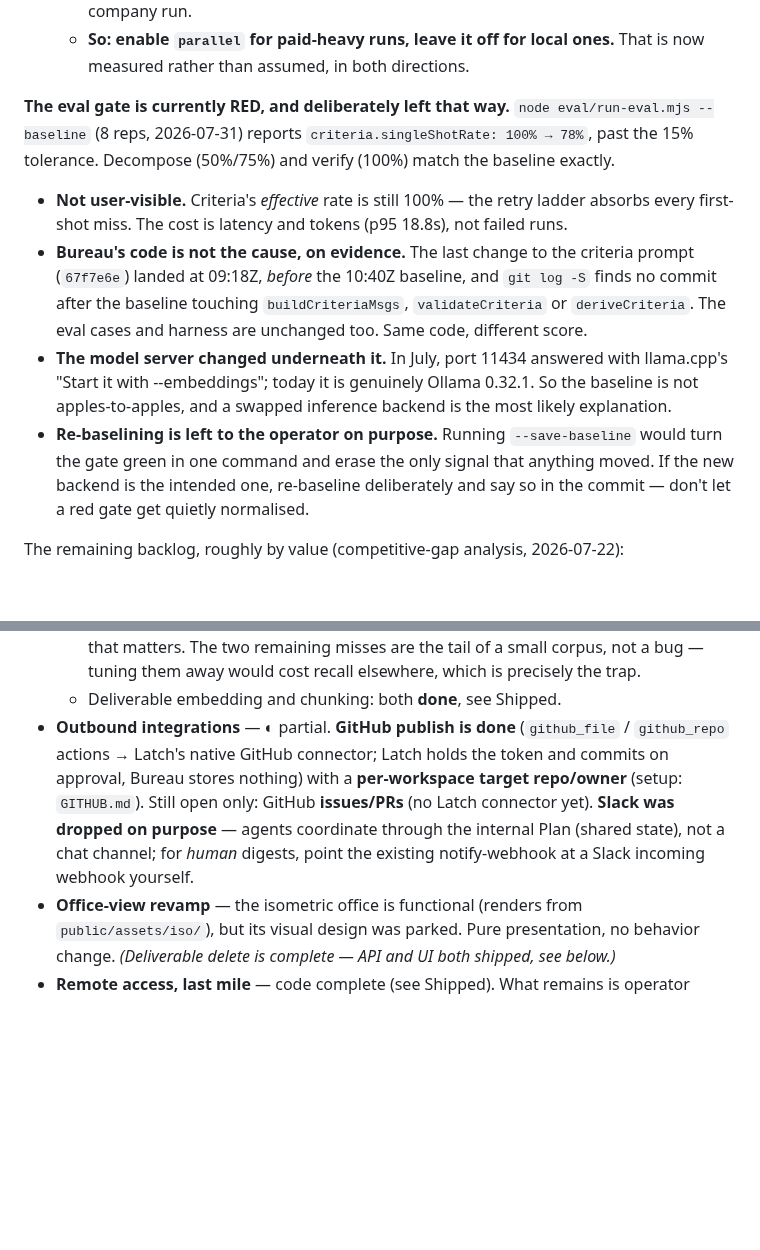
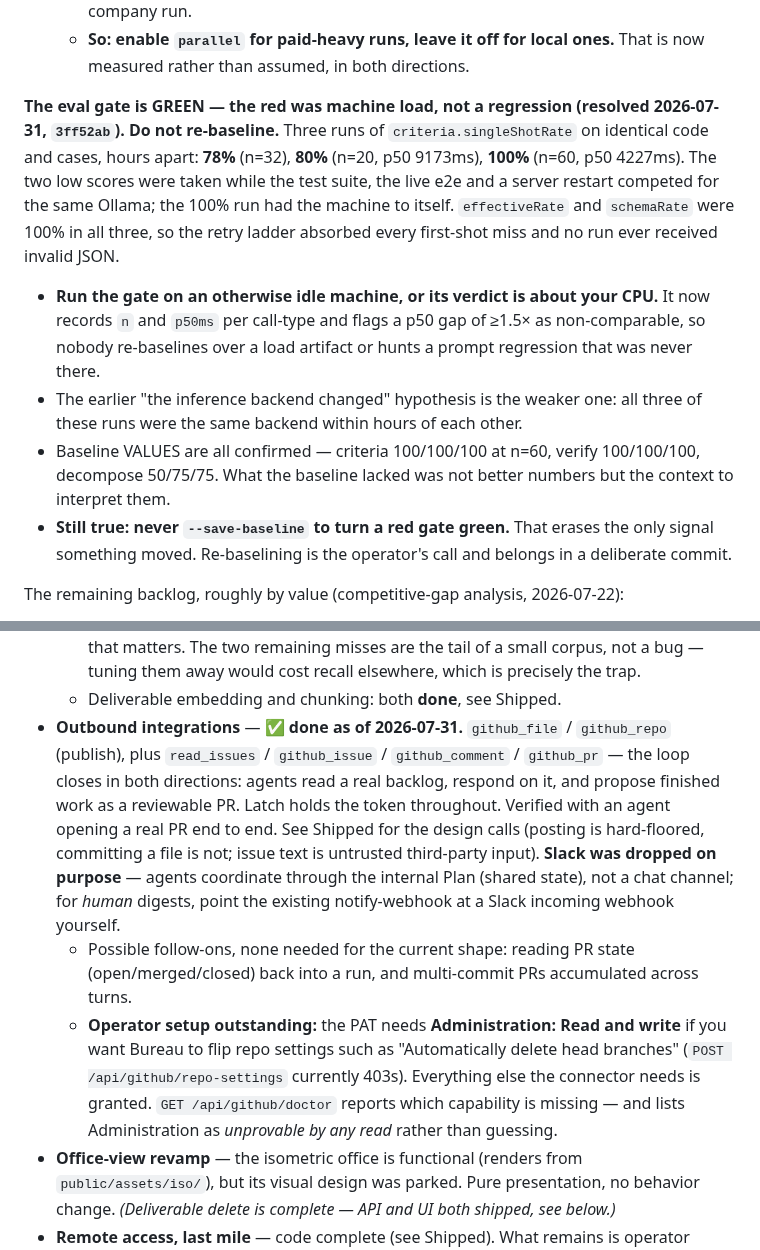
Before and after one commit to joergensentroels/Bureau, a Markdown page: ROADMAP.md, 2 parts joined by grey strips. Rendered like a GitHub page; blank space fills up the shorter version.

Commit message:
ROADMAP: the eval gate is green and GitHub issues/PRs are done
Two Next entries had gone stale within the day:

- 'The eval gate is currently RED, and deliberately left that way' — resolved in 3ff52ab. It
  was machine load: 78% and 80% were measured while the suite, the e2e and a server restart
  competed for Ollama; idle it is 100% over n=60, with effective/schema at 100% throughout.
  Do not re-baseline. The weaker 'backend changed' hypothesis is retired — all three runs were
  the same backend within hours.

- 'Outbound integrations — partial. Still open only: GitHub issues/PRs (no Latch connector
  yet)' — shipped and verified, including an agent opening a real PR end to end.

Recording what is still the OPERATOR's to do rather than mine: the PAT needs Administration:
Read and write for repo-settings changes (auto-delete head branches). The doctor reports that
capability as unprovable-by-any-read rather than guessing at it.

Co-Authored-By: Claude Fable 5 <noreply@anthropic.com>

```diff
--- a/ROADMAP.md
+++ b/ROADMAP.md
@@ -68,21 +68,21 @@ cross-sibling handoff, so siblings can duplicate reasoning the sequential path w
     - **So: enable `parallel` for paid-heavy runs, leave it off for local ones.** That is now measured
       rather than assumed, in both directions.
 
-**The eval gate is currently RED, and deliberately left that way.** `node eval/run-eval.mjs --baseline`
-(8 reps, 2026-07-31) reports `criteria.singleShotRate: 100% → 78%`, past the 15% tolerance. Decompose
-(50%/75%) and verify (100%) match the baseline exactly.
-  - **Not user-visible.** Criteria's *effective* rate is still 100% — the retry ladder absorbs every
-    first-shot miss. The cost is latency and tokens (p95 18.8s), not failed runs.
-  - **Bureau's code is not the cause, on evidence.** The last change to the criteria prompt (`67f7e6e`)
-    landed at 09:18Z, *before* the 10:40Z baseline, and `git log -S` finds no commit after the baseline
-    touching `buildCriteriaMsgs`, `validateCriteria` or `deriveCriteria`. The eval cases and harness are
-    unchanged too. Same code, different score.
-  - **The model server changed underneath it.** In July, port 11434 answered with llama.cpp's
-    "Start it with --embeddings"; today it is genuinely Ollama 0.32.1. So the baseline is not
-    apples-to-apples, and a swapped inference backend is the most likely explanation.
-  - **Re-baselining is left to the operator on purpose.** Running `--save-baseline` would turn the gate
-    green in one command and erase the only signal that anything moved. If the new backend is the intended
-    one, re-baseline deliberately and say so in the commit — don't let a red gate get quietly normalised.
+**The eval gate is GREEN — the red was machine load, not a regression (resolved 2026-07-31, `3ff52ab`).
+Do not re-baseline.** Three runs of `criteria.singleShotRate` on identical code and cases, hours apart:
+**78%** (n=32), **80%** (n=20, p50 9173ms), **100%** (n=60, p50 4227ms). The two low scores were taken
+while the test suite, the live e2e and a server restart competed for the same Ollama; the 100% run had the
+machine to itself. `effectiveRate` and `schemaRate` were 100% in all three, so the retry ladder absorbed
+every first-shot miss and no run ever received invalid JSON.
+  - **Run the gate on an otherwise idle machine, or its verdict is about your CPU.** It now records `n` and
+    `p50ms` per call-type and flags a p50 gap of ≥1.5× as non-comparable, so nobody re-baselines over a
+    load artifact or hunts a prompt regression that was never there.
+  - The earlier "the inference backend changed" hypothesis is the weaker one: all three of these runs were
+    the same backend within hours of each other.
+  - Baseline VALUES are all confirmed — criteria 100/100/100 at n=60, verify 100/100/100, decompose
+    50/75/75. What the baseline lacked was not better numbers but the context to interpret them.
+  - **Still true: never `--save-baseline` to turn a red gate green.** That erases the only signal something
+    moved. Re-baselining is the operator's call and belongs in a deliberate commit.
 
 The remaining backlog, roughly by value (competitive-gap analysis, 2026-07-22):
 
@@ -103,12 +103,19 @@ The remaining backlog, roughly by value (competitive-gap analysis, 2026-07-22):
     remaining misses are the tail of a small corpus, not a bug — tuning them away would cost recall
     elsewhere, which is precisely the trap.
   - Deliverable embedding and chunking: both **done**, see Shipped.
-- **Outbound integrations** — ◐ partial. **GitHub publish is done** (`github_file` / `github_repo`
-  actions → Latch's native GitHub connector; Latch holds the token and commits on approval, Bureau
-  stores nothing) with a **per-workspace target repo/owner** (setup: `GITHUB.md`). Still open only:
-  GitHub **issues/PRs** (no Latch connector yet). **Slack was dropped on purpose** — agents coordinate
-  through the internal Plan (shared state), not a chat channel; for *human* digests, point the existing
-  notify-webhook at a Slack incoming webhook yourself.
+- **Outbound integrations** — ✅ **done as of 2026-07-31.** `github_file` / `github_repo` (publish), plus
+  `read_issues` / `github_issue` / `github_comment` / `github_pr` — the loop closes in both directions:
+  agents read a real backlog, respond on it, and propose finished work as a reviewable PR. Latch holds the
+  token throughout. Verified with an agent opening a real PR end to end. See Shipped for the design calls
+  (posting is hard-floored, committing a file is not; issue text is untrusted third-party input).
+  **Slack was dropped on purpose** — agents coordinate through the internal Plan (shared state), not a chat
+  channel; for *human* digests, point the existing notify-webhook at a Slack incoming webhook yourself.
+  - Possible follow-ons, none needed for the current shape: reading PR state (open/merged/closed) back
+    into a run, and multi-commit PRs accumulated across turns.
+  - **Operator setup outstanding:** the PAT needs **Administration: Read and write** if you want Bureau to
+    flip repo settings such as "Automatically delete head branches" (`POST /api/github/repo-settings`
+    currently 403s). Everything else the connector needs is granted. `GET /api/github/doctor` reports which
+    capability is missing — and lists Administration as *unprovable by any read* rather than guessing.
 - **Office-view revamp** — the isometric office is functional (renders from `public/assets/iso/`),
   but its visual design was parked. Pure presentation, no behavior change.
 _(Deliverable delete is complete — API and UI both shipped, see below.)_
```
